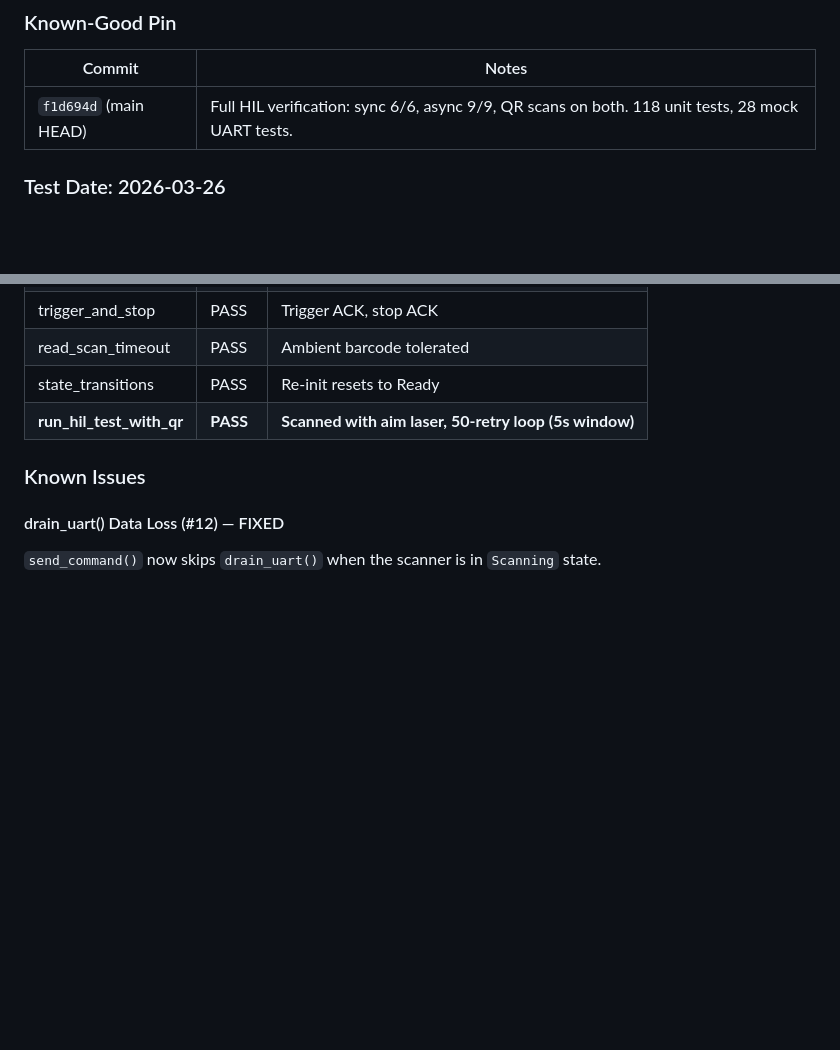
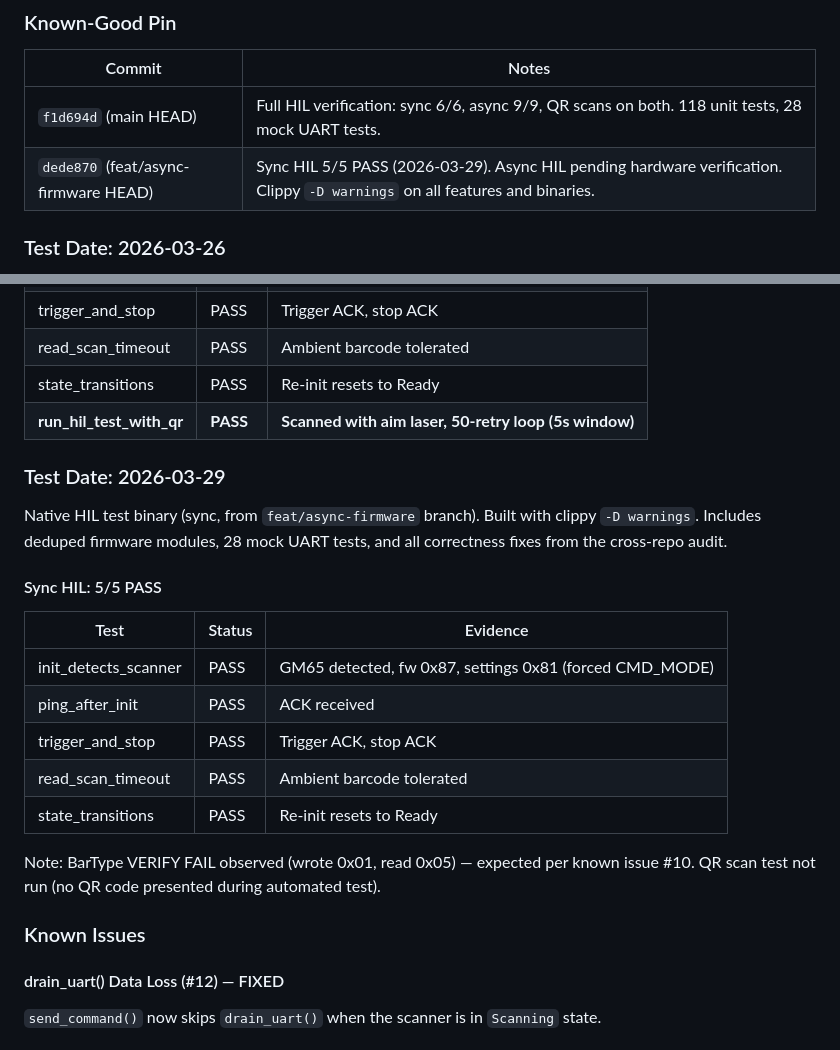
Before and after one commit to Amperstrand/gm65-scanner, a Markdown page: AGENTS.md, 2 parts joined by grey strips. GitHub-like rendering; blank space fills up the shorter version.

Commit message:
docs: update AGENTS.md with 2026-03-29 test results and known-good pin

```diff
--- a/AGENTS.md
+++ b/AGENTS.md
@@ -9,6 +9,7 @@ All testing performed on STM32F469I-Discovery board with GM65 module connected v
 | Commit | Notes |
 |--------|-------|
 | `f1d694d` (main HEAD) | Full HIL verification: sync 6/6, async 9/9, QR scans on both. 118 unit tests, 28 mock UART tests. |
+| `dede870` (feat/async-firmware HEAD) | Sync HIL 5/5 PASS (2026-03-29). Async HIL pending hardware verification. Clippy `-D warnings` on all features and binaries. |
 
 ### Test Date: 2026-03-26
 
@@ -52,6 +53,22 @@ Native HIL test binaries (not via micronuts). Both sync and async drivers verifi
 | read_scan_timeout | PASS | Ambient barcode tolerated |
 | state_transitions | PASS | Re-init resets to Ready |
 | **run_hil_test_with_qr** | **PASS** | **Scanned with aim laser, 50-retry loop (5s window)** |
+
+### Test Date: 2026-03-29
+
+Native HIL test binary (sync, from `feat/async-firmware` branch). Built with clippy `-D warnings`. Includes deduped firmware modules, 28 mock UART tests, and all correctness fixes from the cross-repo audit.
+
+#### Sync HIL: 5/5 PASS
+
+| Test | Status | Evidence |
+|------|--------|----------|
+| init_detects_scanner | PASS | GM65 detected, fw 0x87, settings 0x81 (forced CMD_MODE) |
+| ping_after_init | PASS | ACK received |
+| trigger_and_stop | PASS | Trigger ACK, stop ACK |
+| read_scan_timeout | PASS | Ambient barcode tolerated |
+| state_transitions | PASS | Re-init resets to Ready |
+
+Note: BarType VERIFY FAIL observed (wrote 0x01, read 0x05) — expected per known issue #10. QR scan test not run (no QR code presented during automated test).
 
 ### Known Issues
 
```
